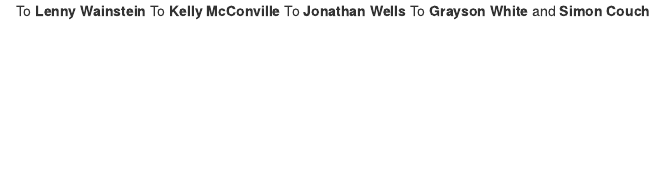
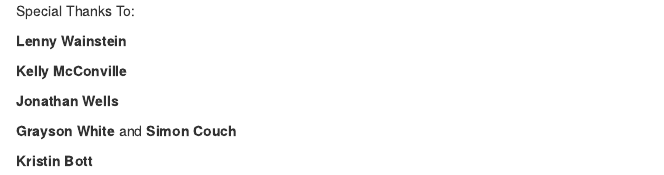
Before and after one commit to joshyam-k/yam_thesisdown, an R Markdown document (prelims/00--prelim.Rmd): the page in a window 1100 px wide, from its top. Rendered offline with R 4.5, knitr and Pandoc, with nearby package versions.

Commit message:
acknowledgements

```diff
--- a/prelims/00--prelim.Rmd
+++ b/prelims/00--prelim.Rmd
@@ -1,4 +1,11 @@
-To **Lenny Wainstein**
-To **Kelly McConville**
-To **Jonathan Wells**
-To **Grayson White** and **Simon Couch**
+Special Thanks To:
+
+**Lenny Wainstein**
+
+**Kelly McConville**
+
+**Jonathan Wells**
+
+**Grayson White** and **Simon Couch**
+
+**Kristin Bott**
```
Also changed, not shown: index.Rmd (+1 -1 lines), 26 other files.
